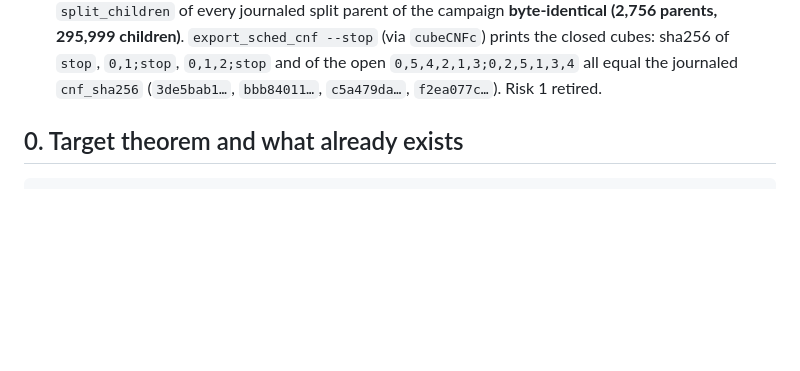
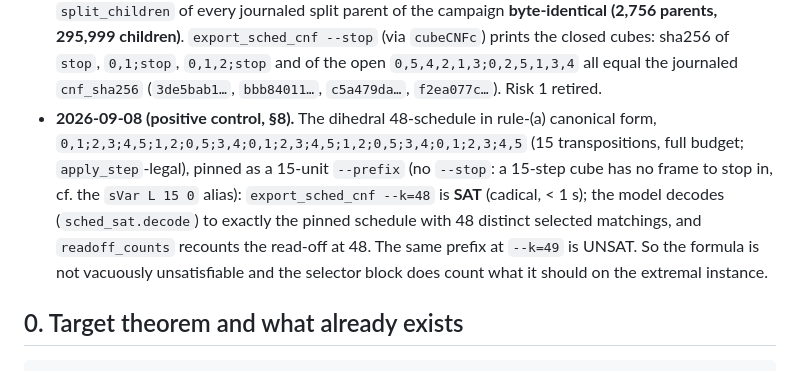
Before and after one commit to jxucoder/smp-max, a Markdown page: f6/FAITHFULNESS_PLAN.md, the part around the change. Rendered like a GitHub page; blank space fills up the shorter version.

Commit message:
Faithfulness plan: positive control passes (dihedral schedule pinned, k=48 SAT / k=49 UNSAT)
Co-Authored-By: Claude Fable 5.1 <noreply@anthropic.com>

```diff
--- a/f6/FAITHFULNESS_PLAN.md
+++ b/f6/FAITHFULNESS_PLAN.md
@@ -39,6 +39,18 @@ discharged legality on un-rotated steps (§4.2, L3.17).
   sha256 of `stop`, `0,1;stop`, `0,1,2;stop` and of the open
   `0,5,4,2,1,3;0,2,5,1,3,4` all equal the journaled `cnf_sha256`
   (`3de5bab1…`, `bbb84011…`, `c5a479da…`, `f2ea077c…`). Risk 1 retired.
+- **2026-09-08 (positive control, §8).** The dihedral 48-schedule in
+  rule-(a) canonical form,
+  `0,1;2,3;4,5;1,2;0,5;3,4;0,1;2,3;4,5;1,2;0,5;3,4;0,1;2,3;4,5` (15
+  transpositions, full budget; `apply_step`-legal), pinned as a 15-unit
+  `--prefix` (no `--stop`: a 15-step cube has no frame to stop in, cf. the
+  `sVar L 15 0` alias): `export_sched_cnf --k=48` is **SAT** (cadical,
+  < 1 s); the model decodes (`sched_sat.decode`) to exactly the pinned
+  schedule with 48 distinct selected matchings, and `readoff_counts`
+  recounts the read-off at 48. The same prefix at `--k=49` is UNSAT. So
+  the formula is not vacuously unsatisfiable and the selector block does
+  count what it should on the extremal instance.
+
 
 ## 0. Target theorem and what already exists
 
```
